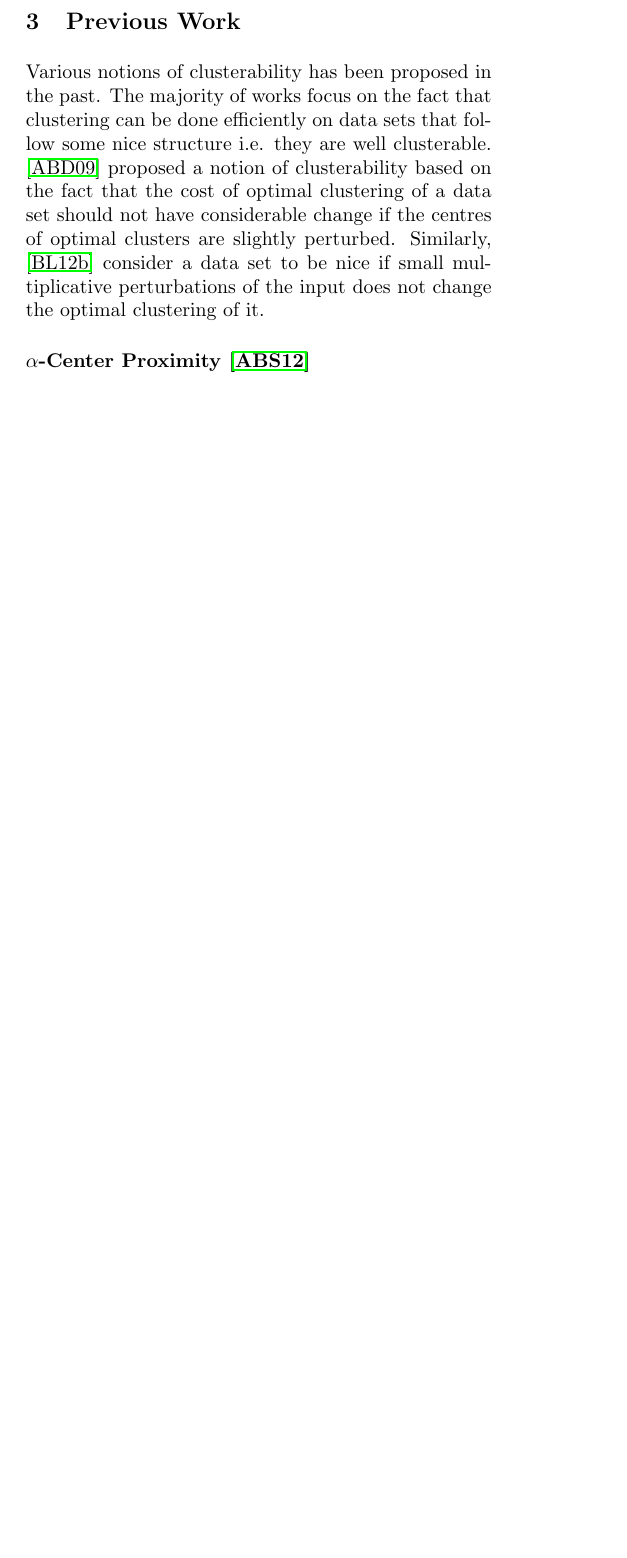
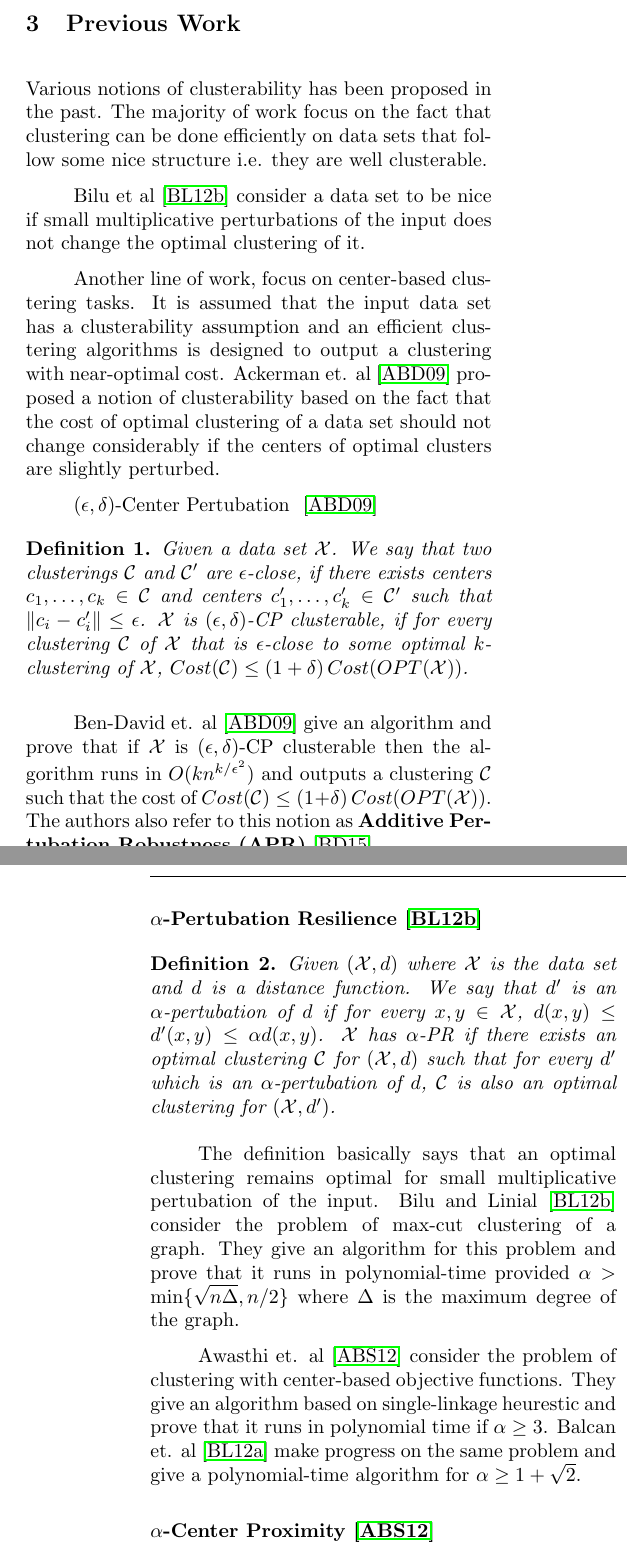
Before and after one commit to shrinuKushagra/clusterability, a LaTeX document (AISTATpaper.tex): part of one column of page 1 of 6 before the commit and two parts of the columns of pages 1 and 2 of 6 after it, the two joined at a grey line, cut so that both start at the same text, the shorter picture padded with empty space. Compiled offline with pdfLaTeX.

Commit message:
Working on related work

```diff
--- a/AISTATpaper.tex
+++ b/AISTATpaper.tex
@@ -104,25 +104,27 @@ This paper is organized as follows. In section \ref{sec:previous} we will talk a
 \section{Previous Work}
 \label{sec:previous}
 
-Various notions of clusterability has been proposed in the past. The majority of works focus on the fact that clustering can be done efficiently on data sets that follow some nice structure i.e. they are well clusterable.
-\cite{ackerman2009clusterability} proposed a notion of clusterability based on the fact that the cost of optimal clustering of a data set should not have considerable change if the centres of optimal clusters are slightly perturbed.
-%Using this assumption, an efficient clustering algorithm is presented that outputs a clustering with near-optimal cost.
-Similarly, \cite{bilu2012stable} consider a data set to be nice if small multiplicative perturbations of the input does not change the optimal clustering of it.
+Various notions of clusterability has been proposed in the past. The majority of work focus on the fact that clustering can be done efficiently on data sets that follow some nice structure i.e. they are well clusterable.
 
-%{$(\epsilon, \delta)$-Center Pertubation }
-%\cite{ackerman2009clusterability}
-%\begin{definition}
-%Given a data set $\mc X$. We say that two clusterings $\mc C$ and $\mc C'$ are $\epsilon$-close, if there exists centers $c_1,\ldots, c_k \in \mc C$ and centers $c_1',\ldots, c_k' \in \mc C'$ such that $\|c_i - c_i'\| \le \epsilon$. $\mc X$ is $(\epsilon, \delta)$-CP clusterable, if for every clustering $\mc C$ of $\mc X$ that is $\epsilon$-close to some optimal $k$-clustering of $\mc X$, $Cost(\mc C) \le (1 + \delta) \thinspace Cost(OPT(\mc X))$.
-%\end{definition}
-%Ben-David et. al \cite{ackerman2009clusterability} give an algorithm and prove that if $\mc X$ is $(\epsilon, \delta)$-CP clusterable then the algorithm runs in $O(kn^{k/\epsilon^2})$ and outputs a clustering $\mc C$ such that the cost of $Cost(\mc C) \le (1+\delta)\thinspace Cost(OPT(\mc X))$. The authors also refer to this notion as \textbf{Additive Pertubation Robustness (APR)} \cite{ben2015computational}.
+Bilu et al \cite{bilu2012stable} consider a data set to be nice if small multiplicative perturbations of the input does not change the optimal clustering of it.
 
-%\subsection*{$\alpha$-Pertubation Resilience \cite{bilu2012stable}}
-%\begin{definition}
-%Given $(\mc X, d)$ where $\mc X$ is the data set and $d$ is a distance function. We say that $d'$ is an $\alpha$-pertubation of $d$ if for every $x,y \in \mc X$, $d(x,y) \le d'(x,y) \le \alpha d(x,y)$. $\mc X$ has $\alpha$-PR if there exists an optimal clustering $\mc C$ for $(\mc X, d)$ such that for every $d'$ which is an $\alpha$-pertubation of $d$, $\mc C$ is also an optimal clustering for $(\mc X, d')$.
-%\end{definition}
-%The definition basically says that an optimal clustering remains optimal for small multiplicative pertubation of the input. Bilu and Linial \cite{bilu2012stable} consider the problem of max-cut clustering of a graph. They give an algorithm for this problem and prove that it runs in polynomial-time provided $\alpha > \min \{\sqrt{n\Delta}, n/2\}$ where $\Delta$ is the maximum degree of the graph.
-%
-%Awasthi et. al \cite{awasthi2012center} consider the problem of clustering with center-based objective functions. They give an algorithm based on single-linkage heurestic and prove that it runs in polynomial time if $\alpha \ge 3$. Balcan et. al \cite{balcan2012clustering} make progress on the same problem and give a polynomial-time algorithm for $\alpha \ge 1+\sqrt{2}$.
+
+Another line of work, focus on center-based clustering tasks. It is assumed that the input data set has a clusterability assumption and an efficient clustering algorithms is designed to output a clustering with near-optimal cost. Ackerman et. al \cite{ackerman2009clusterability} proposed a notion of clusterability based on the fact that the cost of optimal clustering of a data set should not change considerably if the centers of optimal clusters are slightly perturbed.
+
+{$(\epsilon, \delta)$-Center Pertubation }
+\cite{ackerman2009clusterability}
+\begin{definition}
+Given a data set $\mc X$. We say that two clusterings $\mc C$ and $\mc C'$ are $\epsilon$-close, if there exists centers $c_1,\ldots, c_k \in \mc C$ and centers $c_1',\ldots, c_k' \in \mc C'$ such that $\|c_i - c_i'\| \le \epsilon$. $\mc X$ is $(\epsilon, \delta)$-CP clusterable, if for every clustering $\mc C$ of $\mc X$ that is $\epsilon$-close to some optimal $k$-clustering of $\mc X$, $Cost(\mc C) \le (1 + \delta) \thinspace Cost(OPT(\mc X))$.
+\end{definition}
+Ben-David et. al \cite{ackerman2009clusterability} give an algorithm and prove that if $\mc X$ is $(\epsilon, \delta)$-CP clusterable then the algorithm runs in $O(kn^{k/\epsilon^2})$ and outputs a clustering $\mc C$ such that the cost of $Cost(\mc C) \le (1+\delta)\thinspace Cost(OPT(\mc X))$. The authors also refer to this notion as \textbf{Additive Pertubation Robustness (APR)} \cite{ben2015computational}.
+
+\subsection*{$\alpha$-Pertubation Resilience \cite{bilu2012stable}}
+\begin{definition}
+Given $(\mc X, d)$ where $\mc X$ is the data set and $d$ is a distance function. We say that $d'$ is an $\alpha$-pertubation of $d$ if for every $x,y \in \mc X$, $d(x,y) \le d'(x,y) \le \alpha d(x,y)$. $\mc X$ has $\alpha$-PR if there exists an optimal clustering $\mc C$ for $(\mc X, d)$ such that for every $d'$ which is an $\alpha$-pertubation of $d$, $\mc C$ is also an optimal clustering for $(\mc X, d')$.
+\end{definition}
+The definition basically says that an optimal clustering remains optimal for small multiplicative pertubation of the input. Bilu and Linial \cite{bilu2012stable} consider the problem of max-cut clustering of a graph. They give an algorithm for this problem and prove that it runs in polynomial-time provided $\alpha > \min \{\sqrt{n\Delta}, n/2\}$ where $\Delta$ is the maximum degree of the graph.
+
+Awasthi et. al \cite{awasthi2012center} consider the problem of clustering with center-based objective functions. They give an algorithm based on single-linkage heurestic and prove that it runs in polynomial time if $\alpha \ge 3$. Balcan et. al \cite{balcan2012clustering} make progress on the same problem and give a polynomial-time algorithm for $\alpha \ge 1+\sqrt{2}$.
 
 \subsubsection*{$\alpha$-Center Proximity \cite{awasthi2012center}}
 \begin{definition}
```
Also changed, not shown: .texpadtmp/AISTATpaper.bbl, 1 other file.
